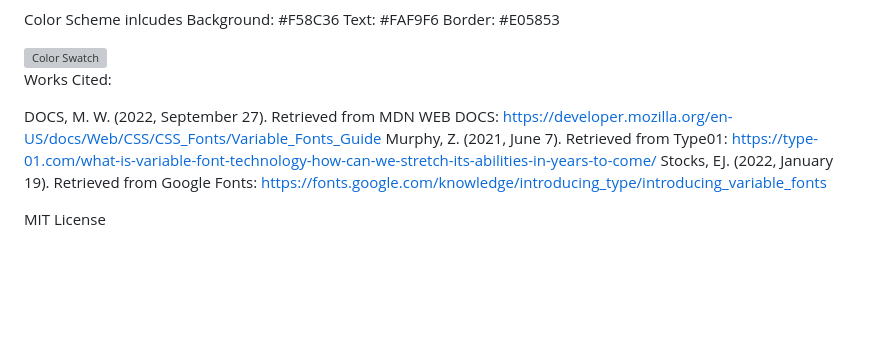
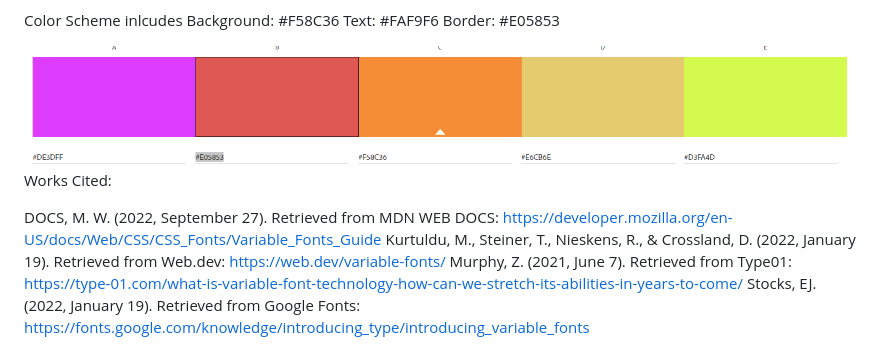
Before and after one commit to RVCC-IDMX/about-me-Sikholiwe132, a Markdown page: README.md, the part around the change. GitHub-like rendering; pictures changed too: img/Color Scheme.png (added); blank space fills up the shorter version; grey boxes are pictures that could not be loaded.

Commit message:
Update CSS and READMe

```diff
--- a/README.md
+++ b/README.md
@@ -12,12 +12,13 @@ Color Scheme inlcudes Background: #F58C36
                       Text: #FAF9F6
                       Border: #E05853
 
-<img src="img/Color Scheme - Copy.png" alt="Color Swatch">
+<img src="img/Color Scheme.png" alt="Color Swatch">
 
 
 Works Cited:
 
 DOCS, M. W. (2022, September 27). Retrieved from MDN WEB DOCS: https://developer.mozilla.org/en-US/docs/Web/CSS/CSS_Fonts/Variable_Fonts_Guide
+Kurtuldu, M., Steiner, T., Nieskens, R., & Crossland, D. (2022, January 19). Retrieved from Web.dev: https://web.dev/variable-fonts/
 Murphy, Z. (2021, June 7). Retrieved from Type01: https://type-01.com/what-is-variable-font-technology-how-can-we-stretch-its-abilities-in-years-to-come/
 Stocks, EJ. (2022, January 19). Retrieved from Google Fonts: https://fonts.google.com/knowledge/introducing_type/introducing_variable_fonts
 
```
Also changed, not shown: 4 other files.
